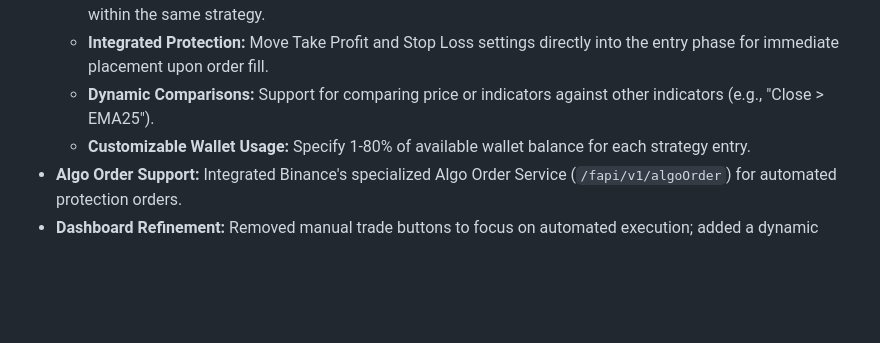
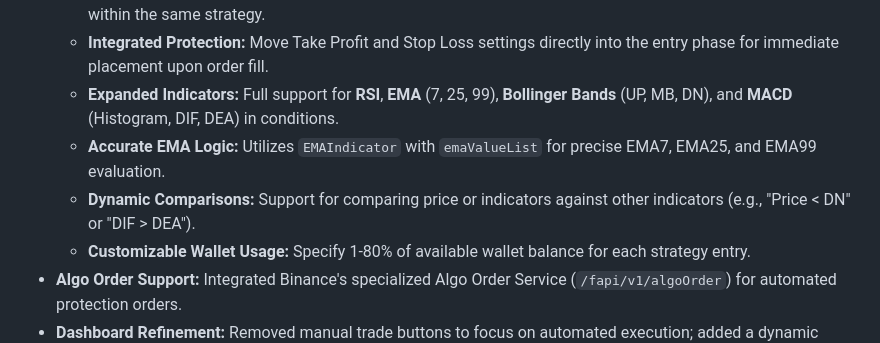
Before and after one commit to fshangala/tradetool, a Markdown page: GEMINI.md, the part around the change. Rendered like a GitHub page; blank space fills up the shorter version.

```diff
--- a/GEMINI.md
+++ b/GEMINI.md
@@ -48,7 +48,9 @@
 - **Automated Trading Strategies:** Implemented a sophisticated dual-side strategy engine.
     - **Separate Long/Short Conditions:** Define independent entry and exit conditions for Long and Short positions within the same strategy.
     - **Integrated Protection:** Move Take Profit and Stop Loss settings directly into the entry phase for immediate placement upon order fill.
-    - **Dynamic Comparisons:** Support for comparing price or indicators against other indicators (e.g., "Close > EMA25").
+    - **Expanded Indicators:** Full support for **RSI**, **EMA** (7, 25, 99), **Bollinger Bands** (UP, MB, DN), and **MACD** (Histogram, DIF, DEA) in conditions.
+    - **Accurate EMA Logic:** Utilizes `EMAIndicator` with `emaValueList` for precise EMA7, EMA25, and EMA99 evaluation.
+    - **Dynamic Comparisons:** Support for comparing price or indicators against other indicators (e.g., "Price < DN" or "DIF > DEA").
     - **Customizable Wallet Usage:** Specify 1-80% of available wallet balance for each strategy entry.
 - **Algo Order Support:** Integrated Binance's specialized Algo Order Service (`/fapi/v1/algoOrder`) for automated protection orders.
 - **Dashboard Refinement:** Removed manual trade buttons to focus on automated execution; added a dynamic **Retry** button for failed strategy actions (Entry, Protection, or Exit).
```
Also changed, not shown: README.md (+3 -1 lines).
